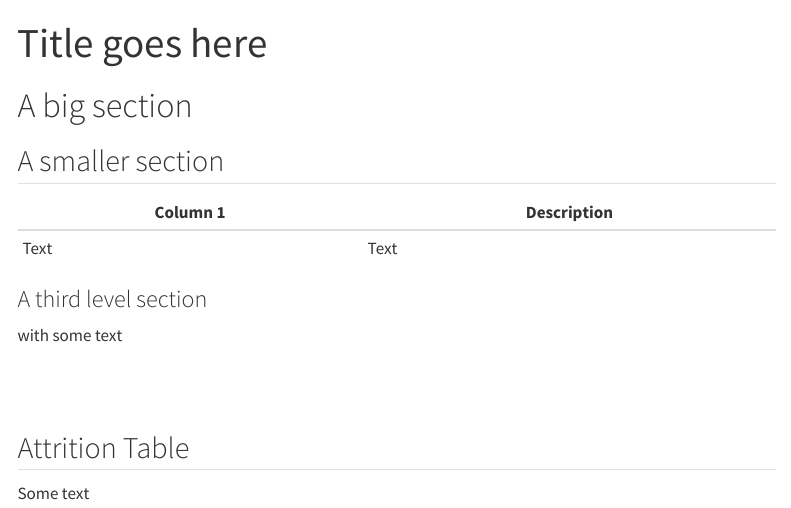
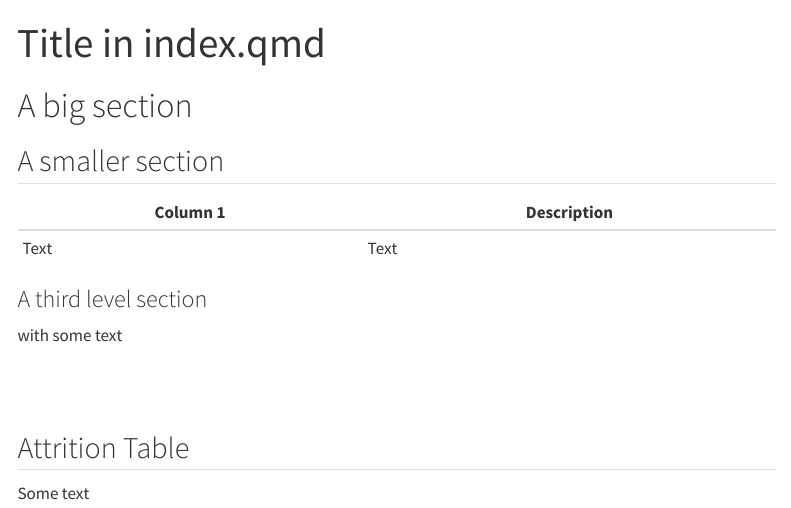
Before and after one commit to nolankm/github-pages-quarto-test, a Quarto document (index.qmd): the page in a window 1100 px wide, from its top. Rendered offline with R 4.5, knitr and Pandoc in place of Quarto, with nearby package versions; menus at the side of the page are left out.

Commit message:
Update title in index.qmd

```diff
--- a/index.qmd
+++ b/index.qmd
@@ -1,5 +1,5 @@
 ---
-title: "Title goes here"
+title: "Title in index.qmd"
 ---
 
 # A big section
```
